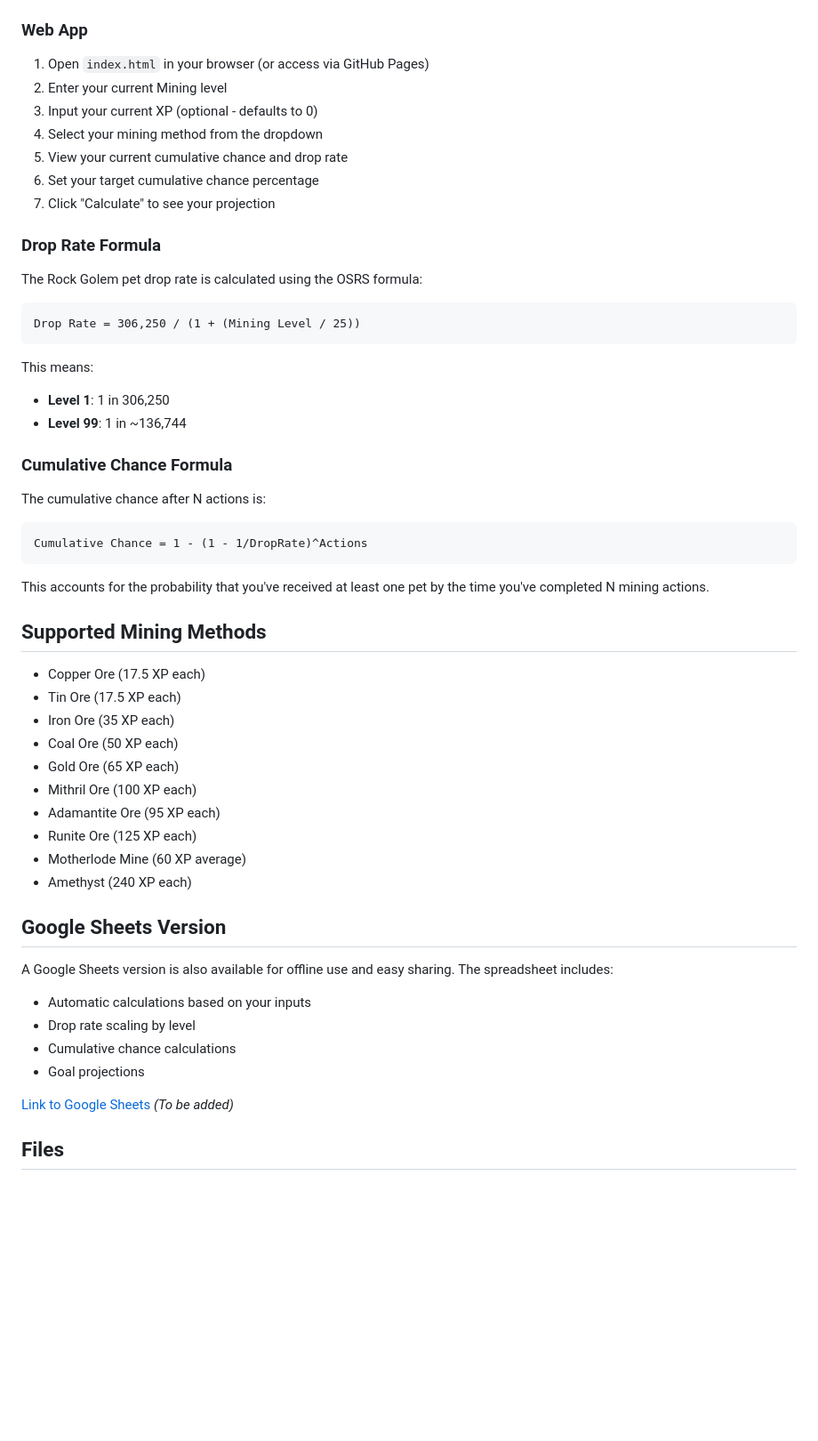
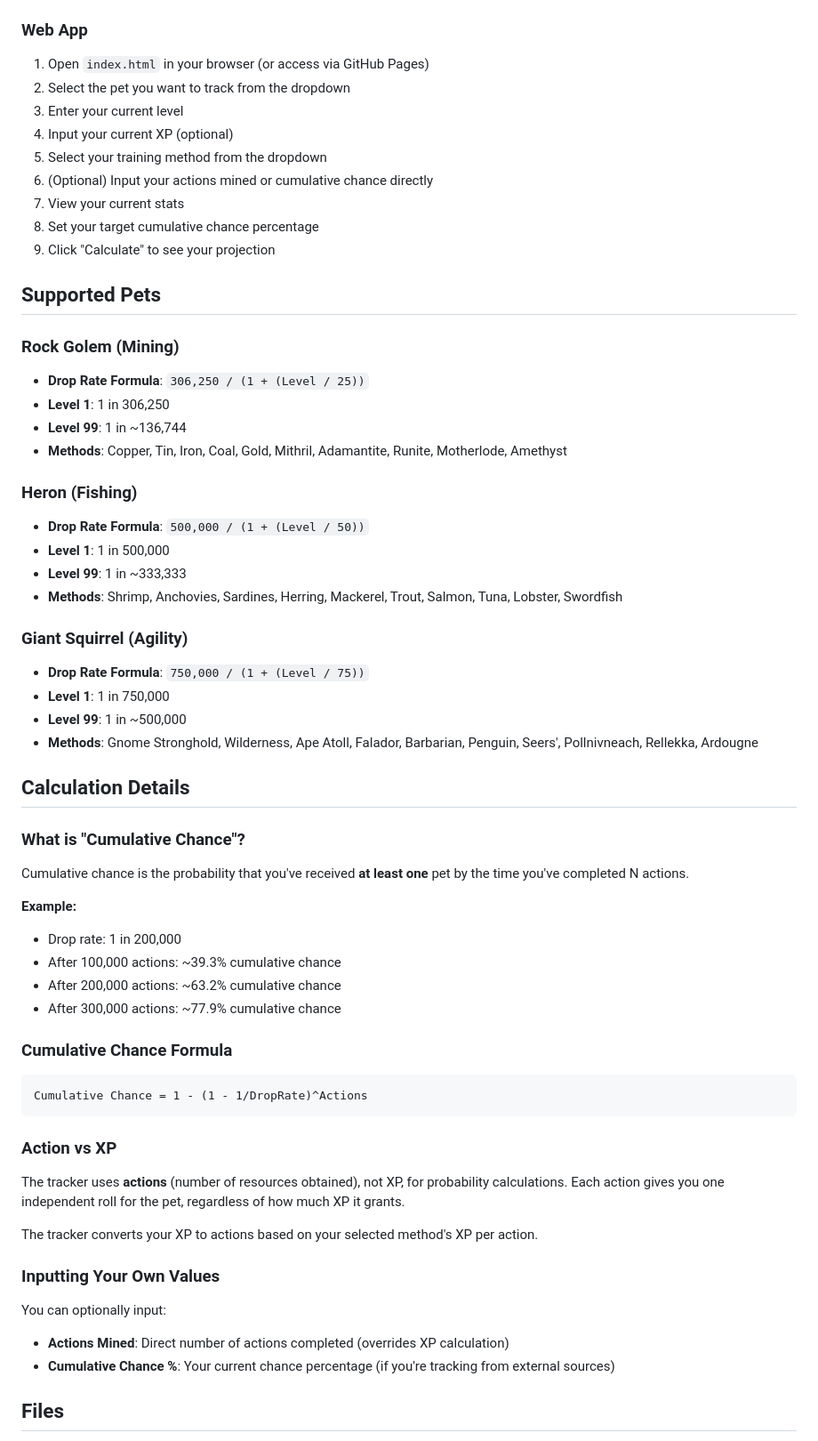
Before and after one commit to FredThar/osrs-pet-tracker, a Markdown page: README.md, the part around one of its changes. Shown at 89% size. Rendered like a GitHub page; blank space fills up the shorter version.

Commit message:
Update README with multi-pet support and new features

````diff
--- a/README.md
+++ b/README.md
@@ -29,57 +35,64 @@ A comprehensive tracker for Old School RuneScape (OSRS) skilling pets that calcu
 ### Web App
 
 1. Open `index.html` in your browser (or access via GitHub Pages)
-2. Enter your current Mining level
-3. Input your current XP (optional - defaults to 0)
-4. Select your mining method from the dropdown
-5. View your current cumulative chance and drop rate
-6. Set your target cumulative chance percentage
-7. Click "Calculate" to see your projection
+2. Select the pet you want to track from the dropdown
+3. Enter your current level
+4. Input your current XP (optional)
+5. Select your training method from the dropdown
+6. (Optional) Input your actions mined or cumulative chance directly
+7. View your current stats
+8. Set your target cumulative chance percentage
+9. Click "Calculate" to see your projection
 
-### Drop Rate Formula
+## Supported Pets
 
-The Rock Golem pet drop rate is calculated using the OSRS formula:
-
-```
-Drop Rate = 306,250 / (1 + (Mining Level / 25))
-```
-
-This means:
+### Rock Golem (Mining)
+- **Drop Rate Formula**: `306,250 / (1 + (Level / 25))`
 - **Level 1**: 1 in 306,250
 - **Level 99**: 1 in ~136,744
+- **Methods**: Copper, Tin, Iron, Coal, Gold, Mithril, Adamantite, Runite, Motherlode, Amethyst
+
+### Heron (Fishing)
+- **Drop Rate Formula**: `500,000 / (1 + (Level / 50))`
+- **Level 1**: 1 in 500,000
+- **Level 99**: 1 in ~333,333
+- **Methods**: Shrimp, Anchovies, Sardines, Herring, Mackerel, Trout, Salmon, Tuna, Lobster, Swordfish
+
+### Giant Squirrel (Agility)
+- **Drop Rate Formula**: `750,000 / (1 + (Level / 75))`
+- **Level 1**: 1 in 750,000
+- **Level 99**: 1 in ~500,000
+- **Methods**: Gnome Stronghold, Wilderness, Ape Atoll, Falador, Barbarian, Penguin, Seers', Pollnivneach, Rellekka, Ardougne
+
+## Calculation Details
+
+### What is "Cumulative Chance"?
+
+Cumulative chance is the probability that you've received **at least one** pet by the time you've completed N actions.
+
+**Example:**
+- Drop rate: 1 in 200,000
+- After 100,000 actions: ~39.3% cumulative chance
+- After 200,000 actions: ~63.2% cumulative chance
+- After 300,000 actions: ~77.9% cumulative chance
 
 ### Cumulative Chance Formula
-
-The cumulative chance after N actions is:
 
 ```
 Cumulative Chance = 1 - (1 - 1/DropRate)^Actions
 ```
 
-This accounts for the probability that you've received at least one pet by the time you've completed N mining actions.
+### Action vs XP
 
-## Supported Mining Methods
+The tracker uses **actions** (number of resources obtained), not XP, for probability calculations. Each action gives you one independent roll for the pet, regardless of how much XP it grants.
 
-- Copper Ore (17.5 XP each)
-- Tin Ore (17.5 XP each)
-- Iron Ore (35 XP each)
-- Coal Ore (50 XP each)
-- Gold Ore (65 XP each)
-- Mithril Ore (100 XP each)
-- Adamantite Ore (95 XP each)
-- Runite Ore (125 XP each)
-- Motherlode Mine (60 XP average)
-- Amethyst (240 XP each)
+The tracker converts your XP to actions based on your selected method's XP per action.
 
-## Google Sheets Version
+### Inputting Your Own Values
 
-A Google Sheets version is also available for offline use and easy sharing. The spreadsheet includes:
-- Automatic calculations based on your inputs
-- Drop rate scaling by level
-- Cumulative chance calculations
-- Goal projections
-
-[Link to Google Sheets](#) *(To be added)*
+You can optionally input:
+- **Actions Mined**: Direct number of actions completed (overrides XP calculation)
+- **Cumulative Chance %**: Your current chance percentage (if you're tracking from external sources)
 
 ## Files
 
````
Also changed, not shown: other parts of README.md (+14 -26 lines).
